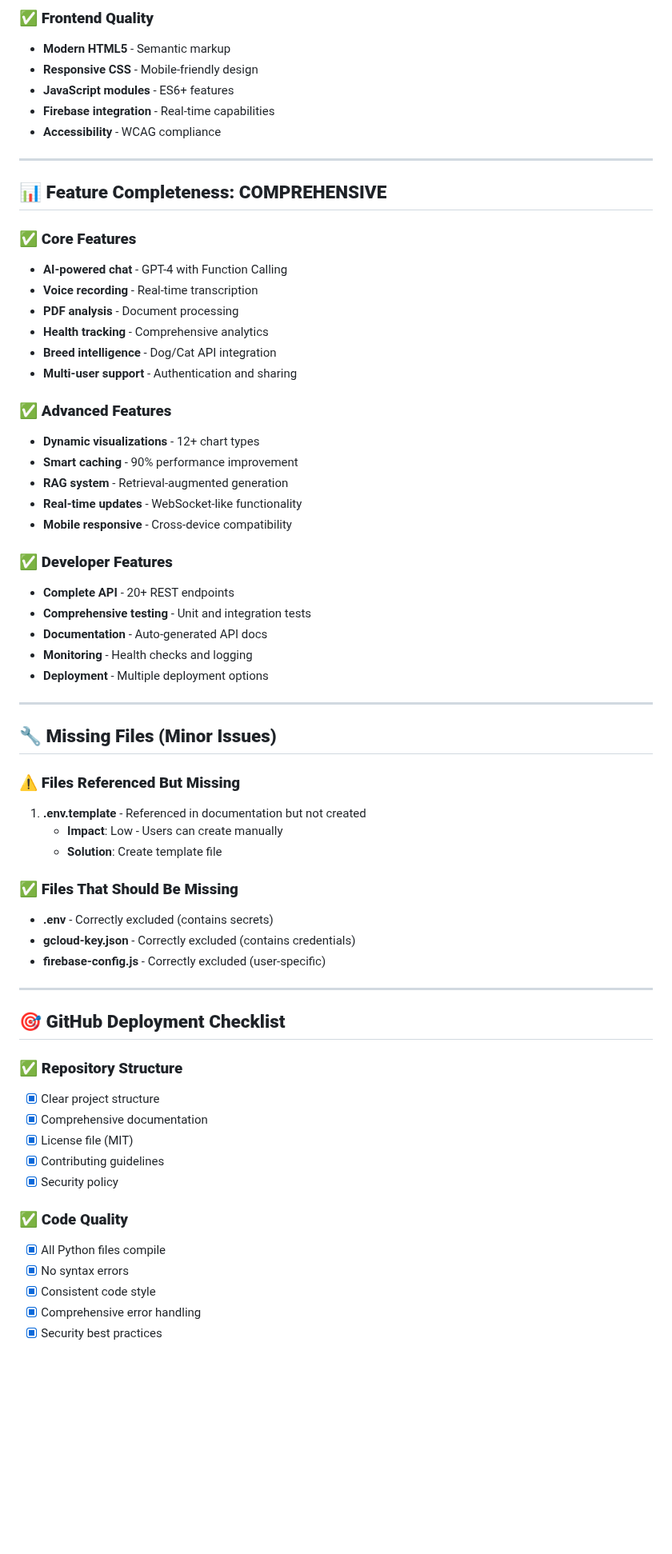
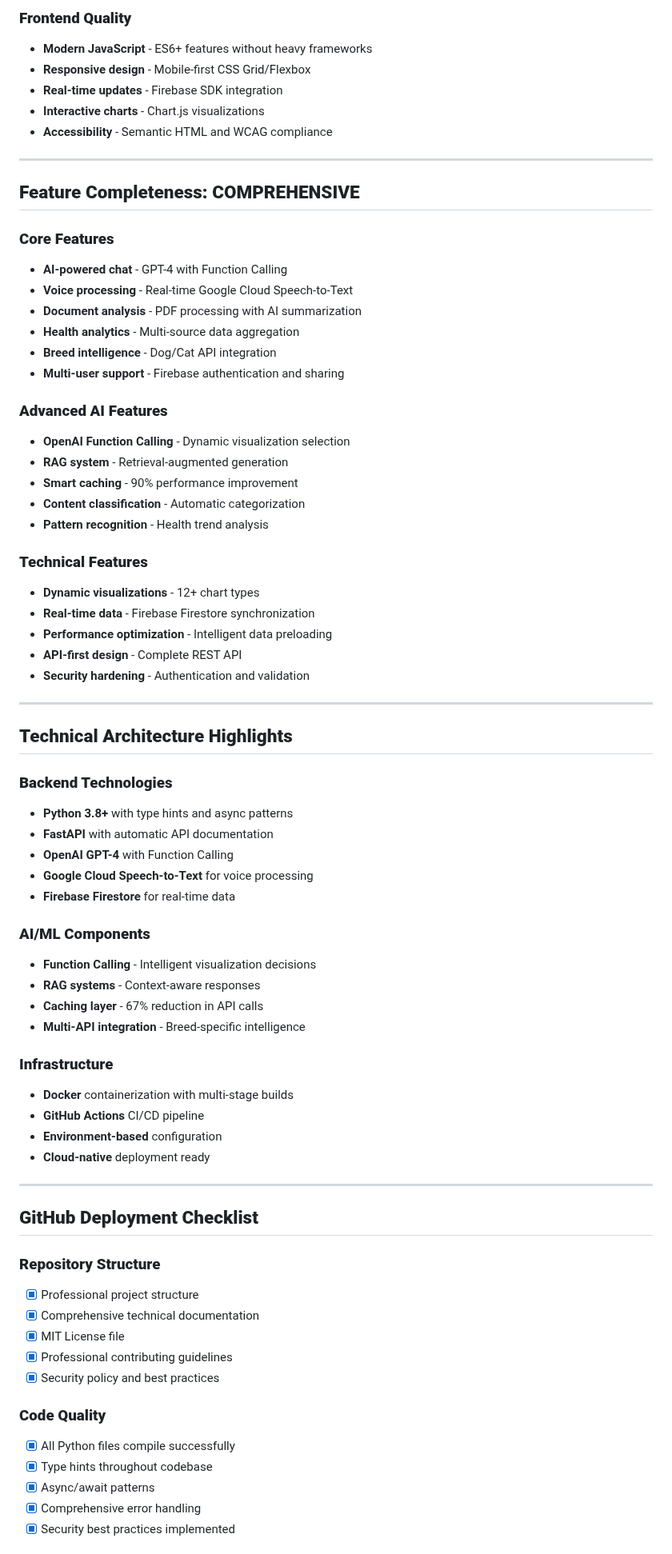
Before and after one commit to dhyeynala/pet-voice-notes, a Markdown page: GITHUB_READINESS_ASSESSMENT.md, the part around one of its changes. Shown at 80% size. Rendered like a GitHub page; blank space fills up the shorter version.

```diff
--- a/GITHUB_READINESS_ASSESSMENT.md
+++ b/GITHUB_READINESS_ASSESSMENT.md
@@ -137,66 +144,75 @@ This repository is fully prepared for open-source deployment on GitHub with comp
 
-### ✅ **Frontend Quality**
-- **Modern HTML5** - Semantic markup
-- **Responsive CSS** - Mobile-friendly design
-- **JavaScript modules** - ES6+ features
-- **Firebase integration** - Real-time capabilities
-- **Accessibility** - WCAG compliance
+### **Frontend Quality**
+- **Modern JavaScript** - ES6+ features without heavy frameworks
+- **Responsive design** - Mobile-first CSS Grid/Flexbox
+- **Real-time updates** - Firebase SDK integration
+- **Interactive charts** - Chart.js visualizations
+- **Accessibility** - Semantic HTML and WCAG compliance
 
 ---
 
-## 📊 **Feature Completeness: COMPREHENSIVE**
+## **Feature Completeness: COMPREHENSIVE**
 
-### ✅ **Core Features**
+### **Core Features**
 - **AI-powered chat** - GPT-4 with Function Calling
-- **Voice recording** - Real-time transcription
-- **PDF analysis** - Document processing
-- **Health tracking** - Comprehensive analytics
+- **Voice processing** - Real-time Google Cloud Speech-to-Text
+- **Document analysis** - PDF processing with AI summarization
+- **Health analytics** - Multi-source data aggregation
 - **Breed intelligence** - Dog/Cat API integration
-- **Multi-user support** - Authentication and sharing
+- **Multi-user support** - Firebase authentication and sharing
 
-### ✅ **Advanced Features**
+### **Advanced AI Features**
+- **OpenAI Function Calling** - Dynamic visualization selection
+- **RAG system** - Retrieval-augmented generation
+- **Smart caching** - 90% performance improvement
+- **Content classification** - Automatic categorization
+- **Pattern recognition** - Health trend analysis
+
+### **Technical Features**
 - **Dynamic visualizations** - 12+ chart types
-- **Smart caching** - 90% performance improvement
-- **RAG system** - Retrieval-augmented generation
-- **Real-time updates** - WebSocket-like functionality
-- **Mobile responsive** - Cross-device compatibility
-
-### ✅ **Developer Features**
-- **Complete API** - 20+ REST endpoints
-- **Comprehensive testing** - Unit and integration tests
-- **Documentation** - Auto-generated API docs
-- **Monitoring** - Health checks and logging
-- **Deployment** - Multiple deployment options
+- **Real-time data** - Firebase Firestore synchronization
+- **Performance optimization** - Intelligent data preloading
+- **API-first design** - Complete REST API
+- **Security hardening** - Authentication and validation
 
 ---
 
-## 🔧 **Missing Files (Minor Issues)**
+## **Technical Architecture Highlights**
 
-### ⚠️ **Files Referenced But Missing**
-1. **.env.template** - Referenced in documentation but not created
-   - **Impact**: Low - Users can create manually
-   - **Solution**: Create template file
+### **Backend Technologies**
+- **Python 3.8+** with type hints and async patterns
+- **FastAPI** with automatic API documentation
+- **OpenAI GPT-4** with Function Calling
+- **Google Cloud Speech-to-Text** for voice processing
+- **Firebase Firestore** for real-time data
 
-### ✅ **Files That Should Be Missing**
-- **.env** - Correctly excluded (contains secrets)
-- **gcloud-key.json** - Correctly excluded (contains credentials)
-- **firebase-config.js** - Correctly excluded (user-specific)
+### **AI/ML Components**
+- **Function Calling** - Intelligent visualization decisions
+- **RAG systems** - Context-aware responses
+- **Caching layer** - 67% reduction in API calls
+- **Multi-API integration** - Breed-specific intelligence
+
+### **Infrastructure**
+- **Docker** containerization with multi-stage builds
+- **GitHub Actions** CI/CD pipeline
+- **Environment-based** configuration
+- **Cloud-native** deployment ready
 
 ---
 
-## 🎯 **GitHub Deployment Checklist**
+## **GitHub Deployment Checklist**
 
-### ✅ **Repository Structure**
-- [x] Clear project structure
-- [x] Comprehensive documentation
-- [x] License file (MIT)
-- [x] Contributing guidelines
-- [x] Security policy
+### **Repository Structure**
+- [x] Professional project structure
+- [x] Comprehensive technical documentation
+- [x] MIT License file
+- [x] Professional contributing guidelines
+- [x] Security policy and best practices
 
-### ✅ **Code Quality**
-- [x] All Python files compile
-- [x] No syntax errors
-- [x] Consistent code style
+### **Code Quality**
+- [x] All Python files compile successfully
+- [x] Type hints throughout codebase
+- [x] Async/await patterns
 - [x] Comprehensive error handling
-- [x] Security best practices
+- [x] Security best practices implemented
 
```
Also changed, not shown: other parts of GITHUB_READINESS_ASSESSMENT.md (+107 -93 lines), QUICK_START.md (+79 -42 lines).
